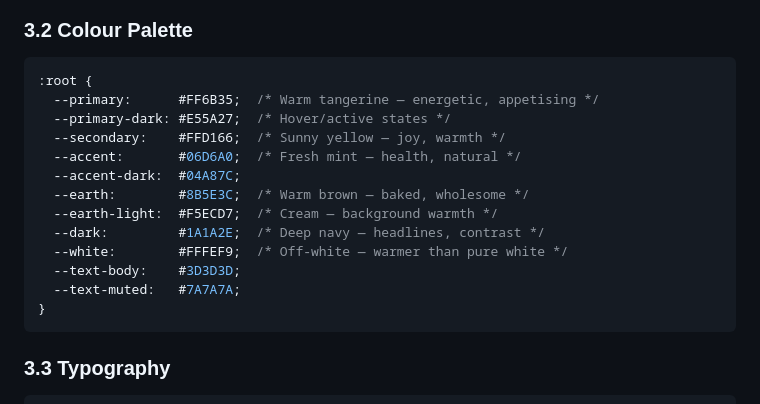
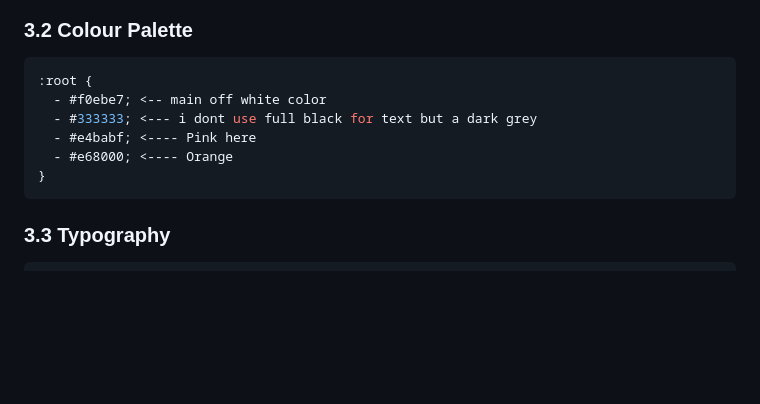
Before and after one commit to Walt-Strydom/Shnoble-s-Nibbles, a Markdown page: CLAUDE.md, the part around the change. GitHub-like rendering; blank space fills up the shorter version.

Commit message:
Revise colour palette in CLAUDE.md
Updated the colour palette with new color codes and removed old ones.

````diff
--- a/CLAUDE.md
+++ b/CLAUDE.md
@@ -45,17 +45,10 @@ Think: a sunny dog park on a Saturday morning — tail-wagging energy, bright co
 ### 3.2 Colour Palette
 ```css
 :root {
-  --primary:      #FF6B35;  /* Warm tangerine — energetic, appetising */
-  --primary-dark: #E55A27;  /* Hover/active states */
-  --secondary:    #FFD166;  /* Sunny yellow — joy, warmth */
-  --accent:       #06D6A0;  /* Fresh mint — health, natural */
-  --accent-dark:  #04A87C;
-  --earth:        #8B5E3C;  /* Warm brown — baked, wholesome */
-  --earth-light:  #F5ECD7;  /* Cream — background warmth */
-  --dark:         #1A1A2E;  /* Deep navy — headlines, contrast */
-  --white:        #FFFEF9;  /* Off-white — warmer than pure white */
-  --text-body:    #3D3D3D;
-  --text-muted:   #7A7A7A;
+  - #f0ebe7; <-- main off white color
+  - #333333; <--- i dont use full black for text but a dark grey
+  - #e4babf; <---- Pink here
+  - #e68000; <---- Orange
 }
 ```
 
````
